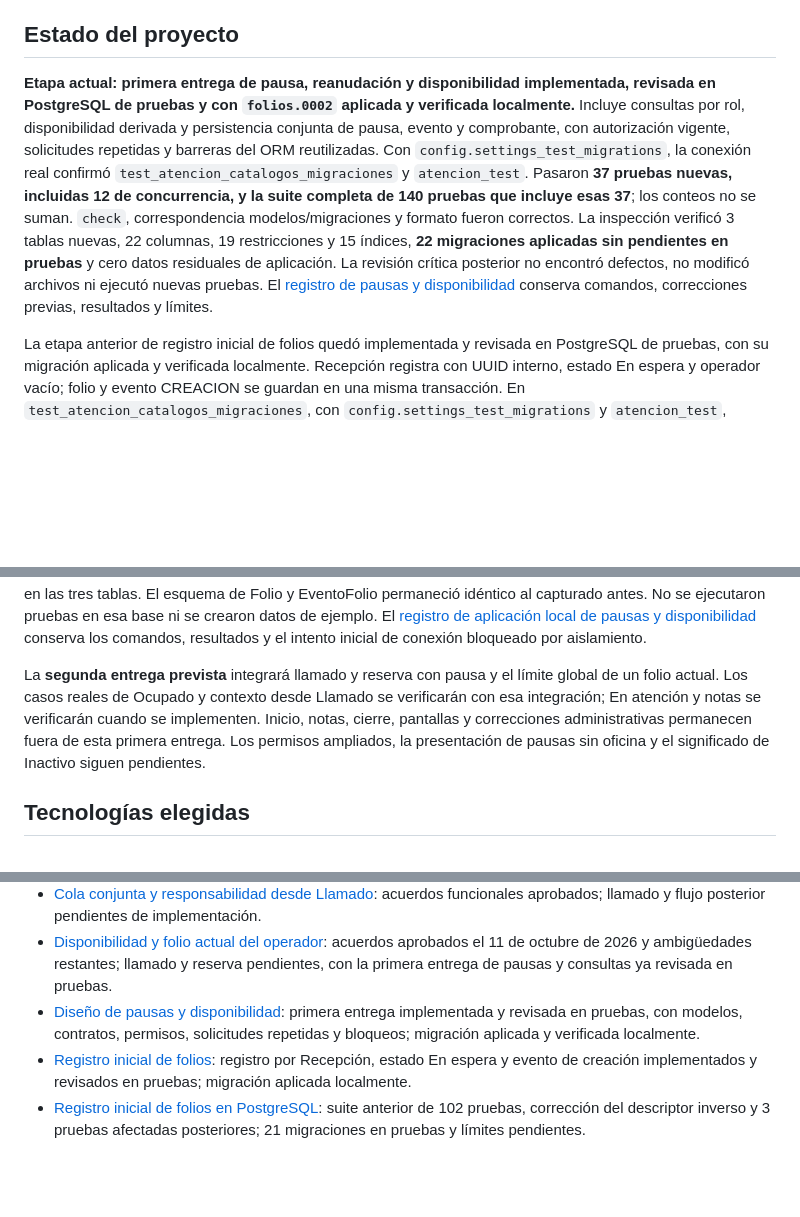
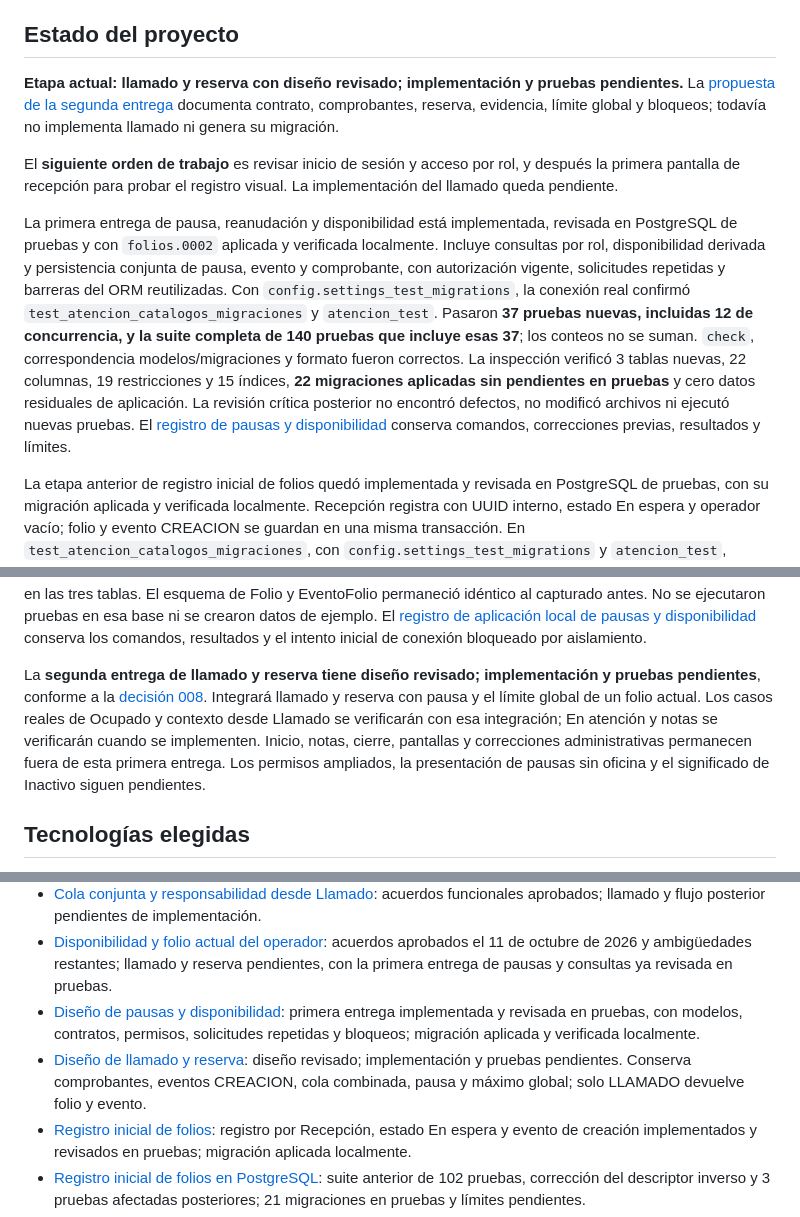
Before and after one commit to dustylenin/sistema-flujo-atencion-ciudadana, a Markdown page: README.md, 3 parts joined by grey strips. Drawn GitHub-style; blank space fills up the shorter version.

Commit message:
docs: definir diseno de llamado y reserva

```diff
--- a/README.md
+++ b/README.md
@@ -6,7 +6,11 @@ El sistema busca mantener un registro trazable desde la recepción hasta el resu
 
 ## Estado del proyecto
 
-**Etapa actual: primera entrega de pausa, reanudación y disponibilidad implementada, revisada en PostgreSQL de pruebas y con `folios.0002` aplicada y verificada localmente.** Incluye consultas por rol, disponibilidad derivada y persistencia conjunta de pausa, evento y comprobante, con autorización vigente, solicitudes repetidas y barreras del ORM reutilizadas. Con `config.settings_test_migrations`, la conexión real confirmó `test_atencion_catalogos_migraciones` y `atencion_test`. Pasaron **37 pruebas nuevas, incluidas 12 de concurrencia, y la suite completa de 140 pruebas que incluye esas 37**; los conteos no se suman. `check`, correspondencia modelos/migraciones y formato fueron correctos. La inspección verificó 3 tablas nuevas, 22 columnas, 19 restricciones y 15 índices, **22 migraciones aplicadas sin pendientes en pruebas** y cero datos residuales de aplicación. La revisión crítica posterior no encontró defectos, no modificó archivos ni ejecutó nuevas pruebas. El [registro de pausas y disponibilidad](docs/pruebas/009-pausas-disponibilidad-postgresql.md) conserva comandos, correcciones previas, resultados y límites.
+**Etapa actual: llamado y reserva con diseño revisado; implementación y pruebas pendientes.** La [propuesta de la segunda entrega](docs/decisiones/008-diseno-llamado-y-reserva.md) documenta contrato, comprobantes, reserva, evidencia, límite global y bloqueos; todavía no implementa llamado ni genera su migración.
+
+El **siguiente orden de trabajo** es revisar inicio de sesión y acceso por rol, y después la primera pantalla de recepción para probar el registro visual. La implementación del llamado queda pendiente.
+
+La primera entrega de pausa, reanudación y disponibilidad está implementada, revisada en PostgreSQL de pruebas y con `folios.0002` aplicada y verificada localmente. Incluye consultas por rol, disponibilidad derivada y persistencia conjunta de pausa, evento y comprobante, con autorización vigente, solicitudes repetidas y barreras del ORM reutilizadas. Con `config.settings_test_migrations`, la conexión real confirmó `test_atencion_catalogos_migraciones` y `atencion_test`. Pasaron **37 pruebas nuevas, incluidas 12 de concurrencia, y la suite completa de 140 pruebas que incluye esas 37**; los conteos no se suman. `check`, correspondencia modelos/migraciones y formato fueron correctos. La inspección verificó 3 tablas nuevas, 22 columnas, 19 restricciones y 15 índices, **22 migraciones aplicadas sin pendientes en pruebas** y cero datos residuales de aplicación. La revisión crítica posterior no encontró defectos, no modificó archivos ni ejecutó nuevas pruebas. El [registro de pausas y disponibilidad](docs/pruebas/009-pausas-disponibilidad-postgresql.md) conserva comandos, correcciones previas, resultados y límites.
 
 La etapa anterior de registro inicial de folios quedó implementada y revisada en PostgreSQL de pruebas, con su migración aplicada y verificada localmente. Recepción registra con UUID interno, estado En espera y operador vacío; folio y evento CREACION se guardan en una misma transacción. En `test_atencion_catalogos_migraciones`, con `config.settings_test_migrations` y `atencion_test`, quedaron entonces **21 migraciones reales aplicadas y sin pendientes**. La suite completa pasó con **102 pruebas, incluidas 28 de folios, antes de la corrección del descriptor inverso**. La regresión confirmó el defecto al seleccionar nuevamente el manager relacionado; después de corregirlo pasaron las **3 pruebas afectadas**, sin repetir la suite completa ni sumar ambos conteos. La inspección verificó 2 tablas nuevas, 18 columnas, 11 restricciones y 9 índices, sin datos residuales de aplicación. El [registro de folios](docs/pruebas/007-registro-inicial-folios-postgresql.md) conserva comandos, resultados y límites.
 
@@ -22,7 +26,7 @@ El **11 de octubre de 2026** se aprobaron la disponibilidad y el máximo de un f
 
 El **11 de octubre de 2026** se aplicó `folios.0002` en `atencion_ciudadana`, con `config.settings` y conexión real `atencion_app`, desde Git limpio en `04659c8`. Antes había 21 migraciones aplicadas y esa era la única pendiente; se revisaron el plan y SQL y la aplicación terminó con `OK`. Después quedaron **22 migraciones aplicadas y ninguna pendiente**, con `check` satisfactorio antes y después y sin diferencias de modelos/migraciones. La inspección de solo lectura verificó **3 tablas nuevas, 22 columnas, 19 restricciones y 15 índices**, tipos, nulabilidad y referencias coincidentes, índices válidos, restricciones validadas y cero registros en las tres tablas. El esquema de Folio y EventoFolio permaneció idéntico al capturado antes. No se ejecutaron pruebas en esa base ni se crearon datos de ejemplo. El [registro de aplicación local de pausas y disponibilidad](docs/pruebas/010-migracion-pausas-disponibilidad-local.md) conserva los comandos, resultados y el intento inicial de conexión bloqueado por aislamiento.
 
-La **segunda entrega prevista** integrará llamado y reserva con pausa y el límite global de un folio actual. Los casos reales de Ocupado y contexto desde Llamado se verificarán con esa integración; En atención y notas se verificarán cuando se implementen. Inicio, notas, cierre, pantallas y correcciones administrativas permanecen fuera de esta primera entrega. Los permisos ampliados, la presentación de pausas sin oficina y el significado de Inactivo siguen pendientes.
+La **segunda entrega de llamado y reserva tiene diseño revisado; implementación y pruebas pendientes**, conforme a la [decisión 008](docs/decisiones/008-diseno-llamado-y-reserva.md). Integrará llamado y reserva con pausa y el límite global de un folio actual. Los casos reales de Ocupado y contexto desde Llamado se verificarán con esa integración; En atención y notas se verificarán cuando se implementen. Inicio, notas, cierre, pantallas y correcciones administrativas permanecen fuera de esta primera entrega. Los permisos ampliados, la presentación de pausas sin oficina y el significado de Inactivo siguen pendientes.
 
 ## Tecnologías elegidas
 
@@ -276,6 +280,7 @@ El operador decide cuándo llamar al siguiente; no hay llamada automática ni ci
 - [Cola conjunta y responsabilidad desde Llamado](docs/decisiones/004-cola-y-responsabilidad-de-folios.md): acuerdos funcionales aprobados; llamado y flujo posterior pendientes de implementación.
 - [Disponibilidad y folio actual del operador](docs/decisiones/006-disponibilidad-y-folio-actual-del-operador.md): acuerdos aprobados el 11 de octubre de 2026 y ambigüedades restantes; llamado y reserva pendientes, con la primera entrega de pausas y consultas ya revisada en pruebas.
 - [Diseño de pausas y disponibilidad](docs/decisiones/007-diseno-pausas-y-disponibilidad.md): primera entrega implementada y revisada en pruebas, con modelos, contratos, permisos, solicitudes repetidas y bloqueos; migración aplicada y verificada localmente.
+- [Diseño de llamado y reserva](docs/decisiones/008-diseno-llamado-y-reserva.md): diseño revisado; implementación y pruebas pendientes. Conserva comprobantes, eventos CREACION, cola combinada, pausa y máximo global; solo LLAMADO devuelve folio y evento.
 - [Registro inicial de folios](docs/decisiones/005-registro-inicial-de-folios.md): registro por Recepción, estado En espera y evento de creación implementados y revisados en pruebas; migración aplicada localmente.
 - [Registro inicial de folios en PostgreSQL](docs/pruebas/007-registro-inicial-folios-postgresql.md): suite anterior de 102 pruebas, corrección del descriptor inverso y 3 pruebas afectadas posteriores; 21 migraciones en pruebas y límites pendientes.
 - [Aplicación local de la migración de folios](docs/pruebas/008-migracion-folios-local.md): 21 migraciones aplicadas, plan vacío, esquema contrastado y dos tablas nuevas sin registros; sin pruebas sobre la base normal.
```
Also changed, not shown: docs/decisiones/008-diseno-llamado-y-reserva.md (added, +282 -0 lines).
